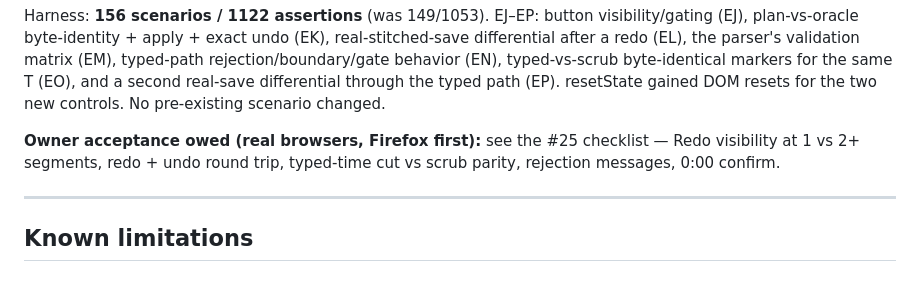
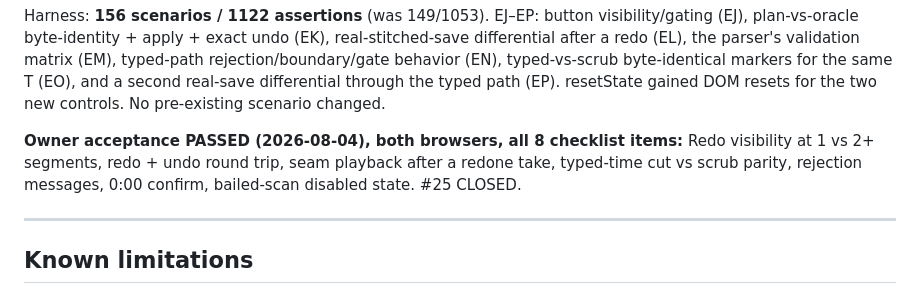
Before and after one commit to bluebrazelton-dotcom/screen-recorder, a Markdown page: BUILD_LOG.md, the part around the change. GitHub-like rendering.

```diff
--- a/BUILD_LOG.md
+++ b/BUILD_LOG.md
@@ -2017,9 +2017,11 @@ behavior (EN), typed-vs-scrub byte-identical markers for the same T
 resetState gained DOM resets for the two new controls. No pre-existing
 scenario changed.
 
-**Owner acceptance owed (real browsers, Firefox first):** see the #25
-checklist — Redo visibility at 1 vs 2+ segments, redo + undo round
-trip, typed-time cut vs scrub parity, rejection messages, 0:00 confirm.
+**Owner acceptance PASSED (2026-08-04), both browsers, all 8 checklist
+items:** Redo visibility at 1 vs 2+ segments, redo + undo round trip,
+seam playback after a redone take, typed-time cut vs scrub parity,
+rejection messages, 0:00 confirm, bailed-scan disabled state. #25
+CLOSED.
 
 ---
 
```
Also changed, not shown: NEXT_SESSION.md (+7 -27 lines), REVIEW.md (+3 -2 lines).
